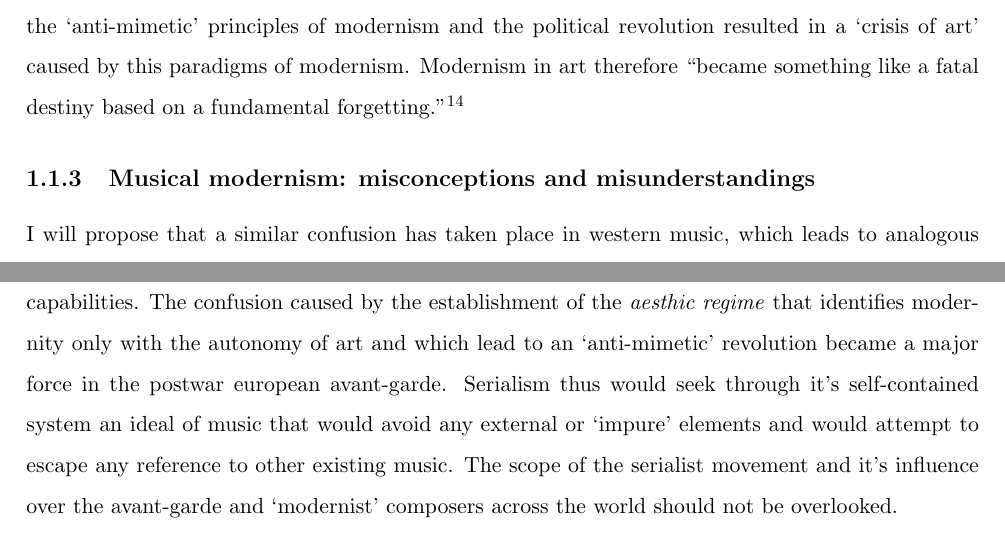
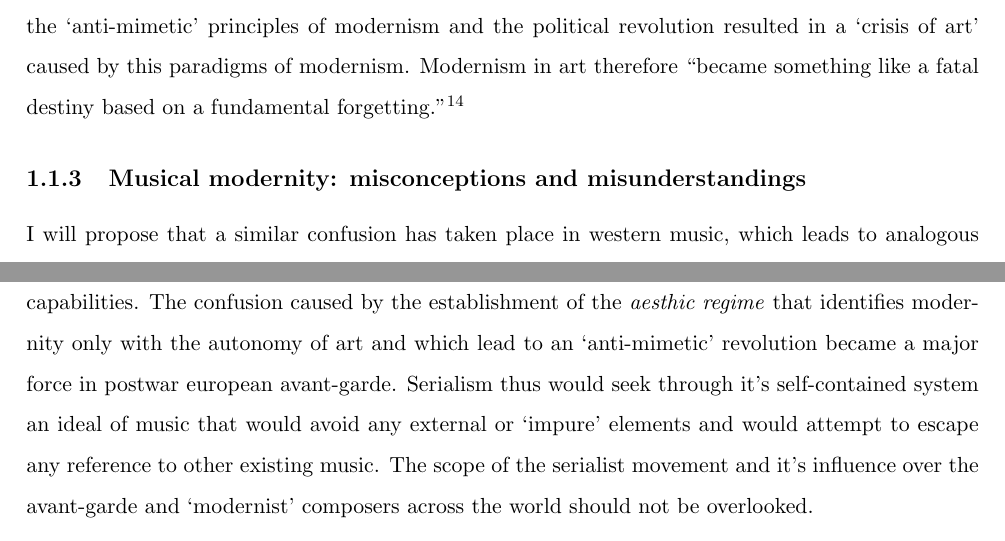
Before and after one commit to freuben/PhD, a LaTeX thesis (Thesis.tex, which reads Chapter2/Chapter2.tex): two parts of pages 7 and 11 of 11, joined at a grey line, cut so that both start at the same text. Compiled offline with pdfLaTeX.

Commit message:
bits of revising

```diff
--- a/Chapter2/Chapter2.tex
+++ b/Chapter2/Chapter2.tex
@@ -62,7 +62,7 @@ The basis for this simplistic historical account was the transition to non-figur
 
 Therefore, the break from figurative representation does not mean the establishment of a new visibility for art nor a break from the mimetic barrier of `ways of doing and making'. Moreover, Ranci\`{e}re asserts that the contradiction of the \emph{aesthetic regime of art} which on the one hand establishes the autonomy of art and on the other hand questions the distinction between art and other activities leads to two big misunderstandings of the notion of modernity. The first confusion was to simply associate the modernist movement with the autonomy of art. The modernist project was therefore reduced only to an `anti-mimetic' movement that concentrates on the idealistic concept of stripping away from all references of previous art forms and works in order to reveal art's `purity' of form and reach it's `essence'. They attempted this by exploring only the formal aspects of art by focusing on the capabilities of it's own medium. The second big confusion, according to Ranci\`{e}re, is the idea that the forms of the \emph{aesthetic regime of art} were somehow related to other forms that would materialize by accomplishing a task or fulfilling a destiny specific to modernity. In other words, the revolution that rendered autonomy to art became the example for the Marxist revolution. The failure of both the `anti-mimetic' principles of modernism and the political revolution resulted in a `crisis of art' caused by this paradigms of modernism. Modernism in art therefore ``became something like a fatal destiny based on a fundamental forgetting.''\footnote{Ibid., p. 27.}
 
-\subsection{Musical modernism: misconceptions and misunderstandings}
+\subsection{Musical modernity: misconceptions and misunderstandings}
 
 I will propose that a similar confusion has taken place in western music, which leads to analogous misunderstandings regarding the so called modernist project. However, in order to avoid simplifications, one should first remember certain aspects about the state of western music at the end of the nineteenth and beginning of the twentieth centuries. It is important first of all to realize that due to certain developments in western music by the end of the nineteenth century there was a clear specialization of musicians---some were trained specifically as performers and others as composers. This division of occupations in music lead to a greater dichotomy in the `ways of doing and making' music. The specificity of the performer's creative decisions therefore became mostly linked to the realization of a given score. The composer's role, on the other hand, was to provide a score to the performers and establish certain directions and instructions on parameters such as in pitch, rhythm, musical form and instrumentation to name a few. During this time, the role of the composer became more prominent concerning music innovation and therefore most of these developments are attributed mostly to composers in western music history. Hence, I will mostly refer to composers in attempting to explain the limitations of the notion of musical modernity. Nevertheless, by no means I am attempting to discredit or ignore the performers' role---I am just referring to the more widespread view of these developments. I will later explain in more detail the complexities of this division of occupations in wester music regarding the \emph{aesthetic regime} but in the meantime, in my analysis I will refer mostly to composer's work. To add to the complexity of this problem, I will also mention that it would be slightly reductionist of me to assume that composers at this time where fully aware of the transformation that music was undergoing. When one looks at the writings from this period, one can not clearly see an explicit intentionality to give autonomy to music, redefine its visibility or revolutionize its `ways of doing and making'. Nevertheless, I will argue that even though they were not fully aware of the implications of this transformations, some of their work and writing point towards the establishment of an \emph{aesthetic regime} in music.
 
@@ -88,7 +88,7 @@ For what interested Boulez in the twelve-tone system were the formal aspects of
 It has to be admitted that this ultra-thematicization is the underlying principle of the \emph{series}, which is no more than its logical outcome. Moreover, the confusion between theme and series in Sch\"{o}nberg's serial works is sufficiently expressive of his inability to envisage the world of sound brought into being by serialism. For him dodecaphony is nothing more than a rigorous means for controlling chromaticism; beyond its role as regulator, the serial phenomenon passed virtually unnoticed by Sch\"{o}nberg.\footnote{Ibid., p.212.}
 \end{quote}
 
-It was through the development of serialism in the fifties and sixties---lead by Boulez and Stockhausen---that composers would seek music's pure form through the serialization of all conceivable `musical' parameters, thus focusing only in an exploration of music only by it's own formal capabilities. The confusion caused by the establishment of the \emph{aesthic regime} that identifies modernity only with the autonomy of art and which lead to an `anti-mimetic' revolution became a major force in the postwar european avant-garde. Serialism thus would seek through it's self-contained system an ideal of music that would avoid any external or `impure' elements and would attempt to escape any reference to other existing music. The scope of the serialist movement and it's influence over the avant-garde and `modernist' composers across the world should not be overlooked.
+It was through the development of serialism in the fifties and sixties---lead by Boulez and Stockhausen---that composers would seek music's pure form through the serialization of all conceivable `musical' parameters, thus focusing only in an exploration of music only by it's own formal capabilities. The confusion caused by the establishment of the \emph{aesthic regime} that identifies modernity only with the autonomy of art and which lead to an `anti-mimetic' revolution became a major force in postwar european avant-garde. Serialism thus would seek through it's self-contained system an ideal of music that would avoid any external or `impure' elements and would attempt to escape any reference to other existing music. The scope of the serialist movement and it's influence over the avant-garde and `modernist' composers across the world should not be overlooked.
 
 
 %the notion of modernity is not to be overlooked. Composers of later generations across the world and even today, inherited from postwar composers `anti-mimentic' notions of music---they only look at music's formal aspects and abstract `musical' parameters.
```
Also changed, not shown: Thesis.pdf, 2 other files.
